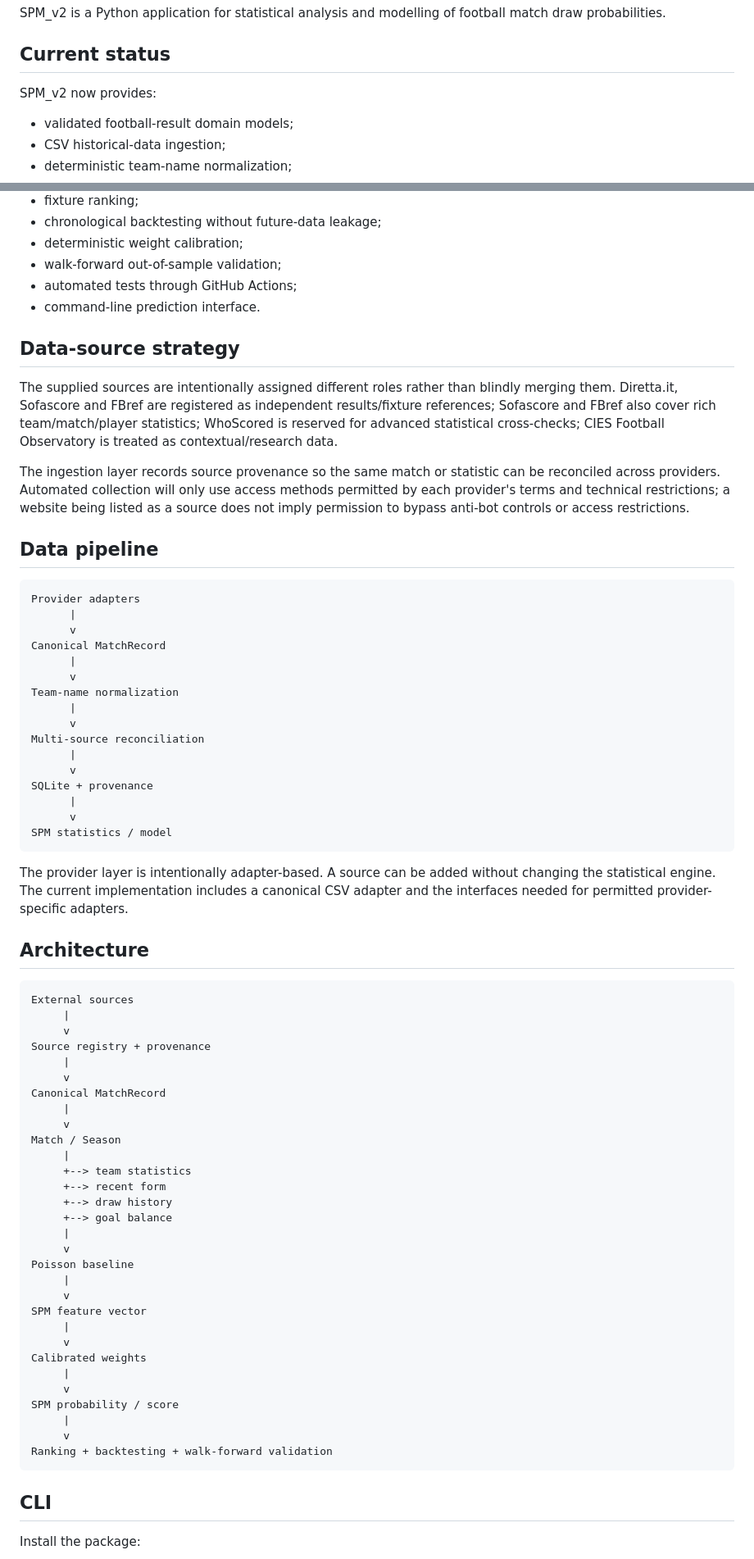
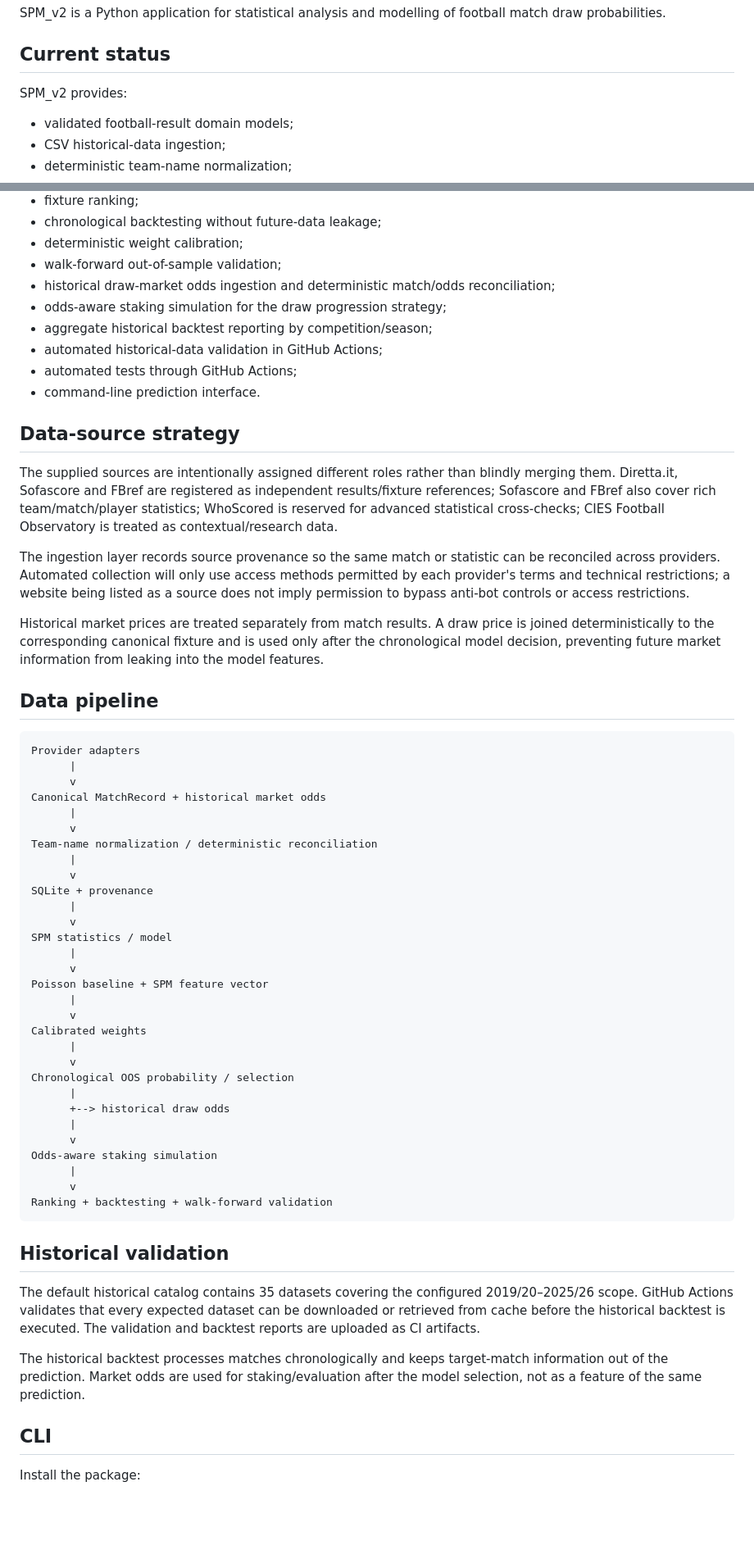
Before and after one commit to mattesene/SPM_v2, a Markdown page: README.md, 2 parts joined by grey strips. Shown at 82% size. Rendered like a GitHub page; blank space fills up the shorter version.

Commit message:
docs: update README for historical odds and validation

````diff
--- a/README.md
+++ b/README.md
@@ -6,7 +6,7 @@ SPM_v2 is a Python application for statistical analysis and modelling of footbal
 
 ## Current status
 
-SPM_v2 now provides:
+SPM_v2 provides:
 
 - validated football-result domain models;
 - CSV historical-data ingestion;
@@ -21,6 +21,10 @@ SPM_v2 now provides:
 - chronological backtesting without future-data leakage;
 - deterministic weight calibration;
 - walk-forward out-of-sample validation;
+- historical draw-market odds ingestion and deterministic match/odds reconciliation;
+- odds-aware staking simulation for the draw progression strategy;
+- aggregate historical backtest reporting by competition/season;
+- automated historical-data validation in GitHub Actions;
 - automated tests through GitHub Actions;
 - command-line prediction interface.
 
@@ -30,63 +34,48 @@ The supplied sources are intentionally assigned different roles rather than blin
 
 The ingestion layer records source provenance so the same match or statistic can be reconciled across providers. Automated collection will only use access methods permitted by each provider's terms and technical restrictions; a website being listed as a source does not imply permission to bypass anti-bot controls or access restrictions.
 
+Historical market prices are treated separately from match results. A draw price is joined deterministically to the corresponding canonical fixture and is used only after the chronological model decision, preventing future market information from leaking into the model features.
+
 ## Data pipeline
 
 ```text
 Provider adapters
       |
       v
-Canonical MatchRecord
+Canonical MatchRecord + historical market odds
       |
       v
-Team-name normalization
-      |
-      v
-Multi-source reconciliation
+Team-name normalization / deterministic reconciliation
       |
       v
 SQLite + provenance
       |
       v
 SPM statistics / model
+      |
+      v
+Poisson baseline + SPM feature vector
+      |
+      v
+Calibrated weights
+      |
+      v
+Chronological OOS probability / selection
+      |
+      +--> historical draw odds
+      |
+      v
+Odds-aware staking simulation
+      |
+      v
+Ranking + backtesting + walk-forward validation
 ```
 
-The provider layer is intentionally adapter-based. A source can be added without changing the statistical engine. The current implementation includes a canonical CSV adapter and the interfaces needed for permitted provider-specific adapters.
+## Historical validation
 
-## Architecture
+The default historical catalog contains 35 datasets covering the configured 2019/20–2025/26 scope. GitHub Actions validates that every expected dataset can be downloaded or retrieved from cache before the historical backtest is executed. The validation and backtest reports are uploaded as CI artifacts.
 
-```text
-External sources
-     |
-     v
-Source registry + provenance
-     |
-     v
-Canonical MatchRecord
-     |
-     v
-Match / Season
-     |
-     +--> team statistics
-     +--> recent form
-     +--> draw history
-     +--> goal balance
-     |
-     v
-Poisson baseline
-     |
-     v
-SPM feature vector
-     |
-     v
-Calibrated weights
-     |
-     v
-SPM probability / score
-     |
-     v
-Ranking + backtesting + walk-forward validation
-```
+The historical backtest processes matches chronologically and keeps target-match information out of the prediction. Market odds are used for staking/evaluation after the model selection, not as a feature of the same prediction.
 
 ## CLI
 
````
Also changed, not shown: other parts of README.md (+1 -1 lines).
